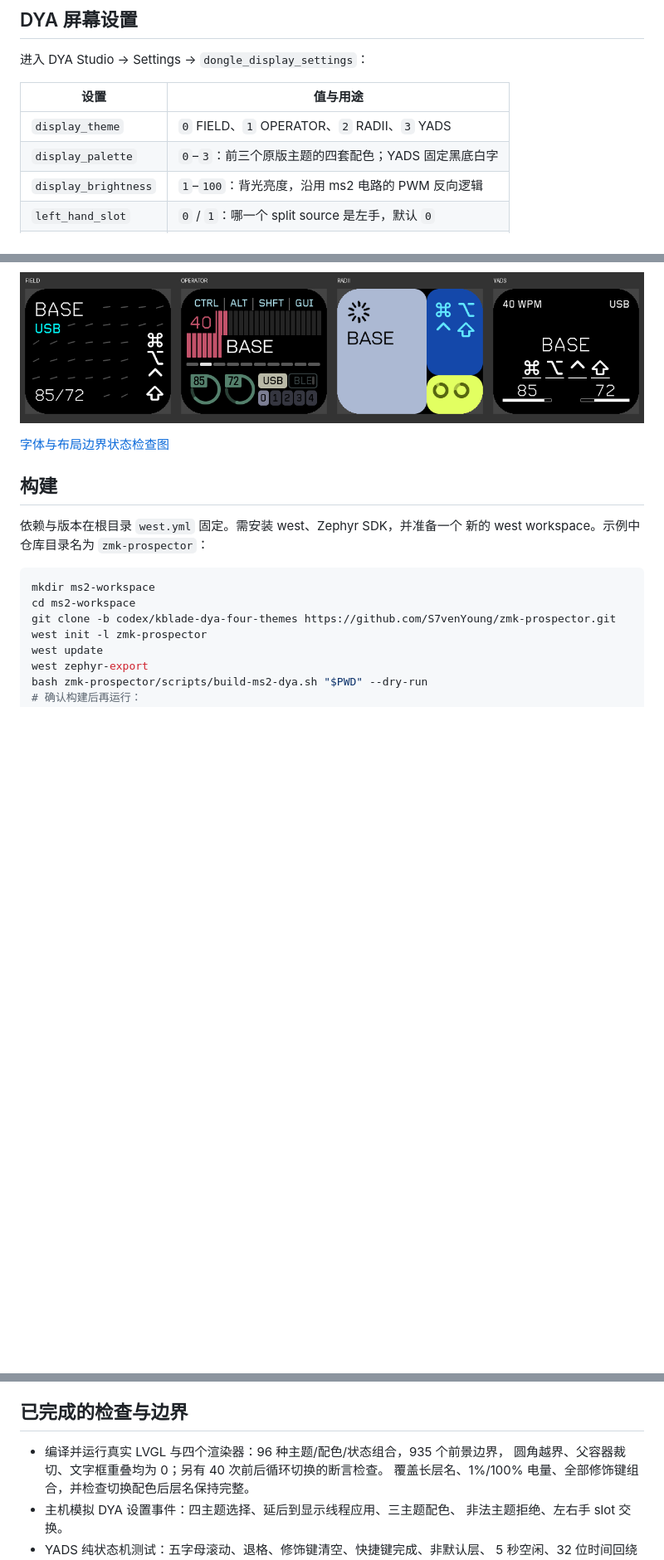
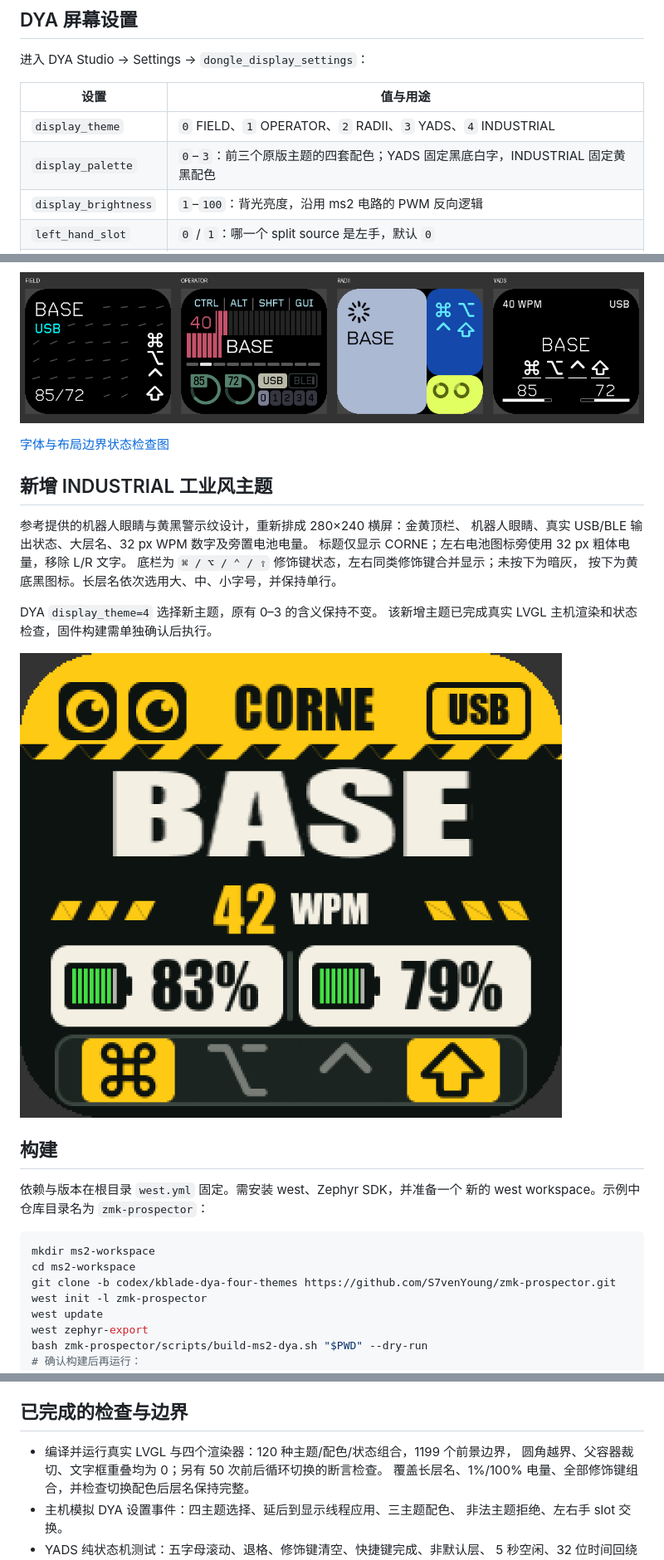
Before and after one commit to S7venYoung/zmk-prospector, a Markdown page: README.md, 3 parts joined by grey strips. Shown at 83% size. Drawn GitHub-style; pictures changed too: docs/industrial-modifiers-preview.png (added); blank space fills up the shorter version.

```diff
--- a/README.md
+++ b/README.md
@@ -25,8 +25,8 @@ Runtime Sensor Rotate 预定义音量和滚动行为，未虚构物理 sensor。
 
 | 设置 | 值与用途 |
 | --- | --- |
-| `display_theme` | `0` FIELD、`1` OPERATOR、`2` RADII、`3` YADS |
-| `display_palette` | `0`–`3`：前三个原版主题的四套配色；YADS 固定黑底白字 |
+| `display_theme` | `0` FIELD、`1` OPERATOR、`2` RADII、`3` YADS、`4` INDUSTRIAL |
+| `display_palette` | `0`–`3`：前三个原版主题的四套配色；YADS 固定黑底白字，INDUSTRIAL 固定黄黑配色 |
 | `display_brightness` | `1`–`100`：背光亮度，沿用 ms2 电路的 PWM 反向逻辑 |
 | `left_hand_slot` | `0` / `1`：哪一个 split source 是左手，默认 `0` |
 | `right_hand_slot` | `0` / `1`：哪一个 split source 是右手，默认 `1` |
@@ -57,6 +57,19 @@ FIELD 的文字和右侧修饰键、OPERATOR 的上下信息组、RADII 的层
 
 [字体与布局边界状态检查图](docs/ms2-font-layout-validation.png)
 
+## 新增 INDUSTRIAL 工业风主题
+
+参考提供的机器人眼睛与黄黑警示纹设计，重新排成 280×240 横屏：金黄顶栏、
+机器人眼睛、真实 USB/BLE 输出状态、大层名、32 px WPM 数字及旁置电池电量。
+标题仅显示 CORNE；左右电池图标旁使用 32 px 粗体电量，移除 L/R 文字。
+底栏为 `⌘ / ⌥ / ⌃ / ⇧` 修饰键状态，左右同类修饰键合并显示；未按下为暗灰，
+按下为黄底黑图标。长层名依次选用大、中、小字号，并保持单行。
+
+DYA `display_theme=4` 选择新主题，原有 0–3 的含义保持不变。
+该新增主题已完成真实 LVGL 主机渲染和状态检查，固件构建需单独确认后执行。
+
+![INDUSTRIAL 主机预览](docs/industrial-modifiers-preview.png)
+
 ## 构建
 
 依赖与版本在根目录 `west.yml` 固定。需安装 west、Zephyr SDK，并准备一个
@@ -85,8 +98,8 @@ GitHub Actions 工作流只接受 **workflow_dispatch**，提交和 PR 不会触
 
 ## 已完成的检查与边界
 
-- 编译并运行真实 LVGL 与四个渲染器：96 种主题/配色/状态组合，935 个前景边界，
-  圆角越界、父容器裁切、文字框重叠均为 0；另有 40 次前后循环切换的断言检查。
+- 编译并运行真实 LVGL 与四个渲染器：120 种主题/配色/状态组合，1199 个前景边界，
+  圆角越界、父容器裁切、文字框重叠均为 0；另有 50 次前后循环切换的断言检查。
   覆盖长层名、1%/100% 电量、全部修饰键组合，并检查切换配色后层名保持完整。
 - 主机模拟 DYA 设置事件：四主题选择、延后到显示线程应用、三主题配色、
   非法主题拒绝、左右手 slot 交换。
```
Also changed, not shown: themes/scanner-original/README.md (+39 -2 lines), 16 other files.
